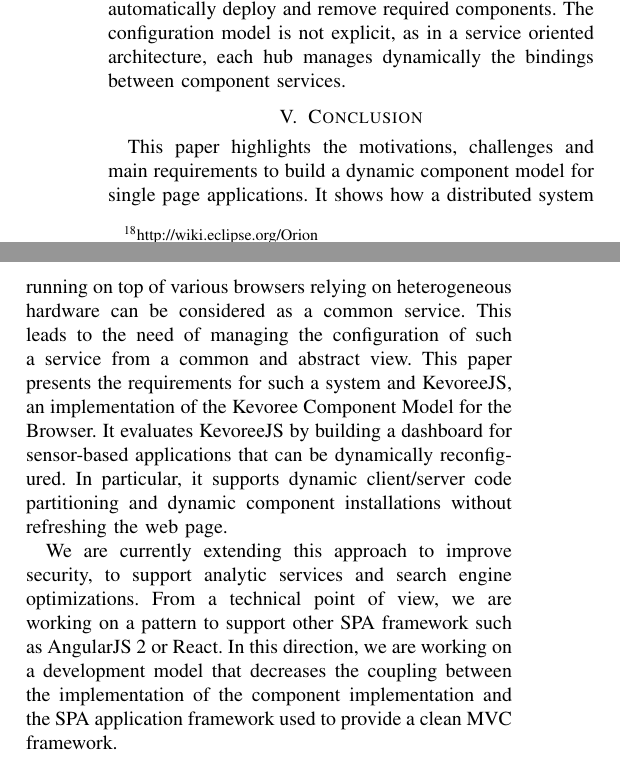
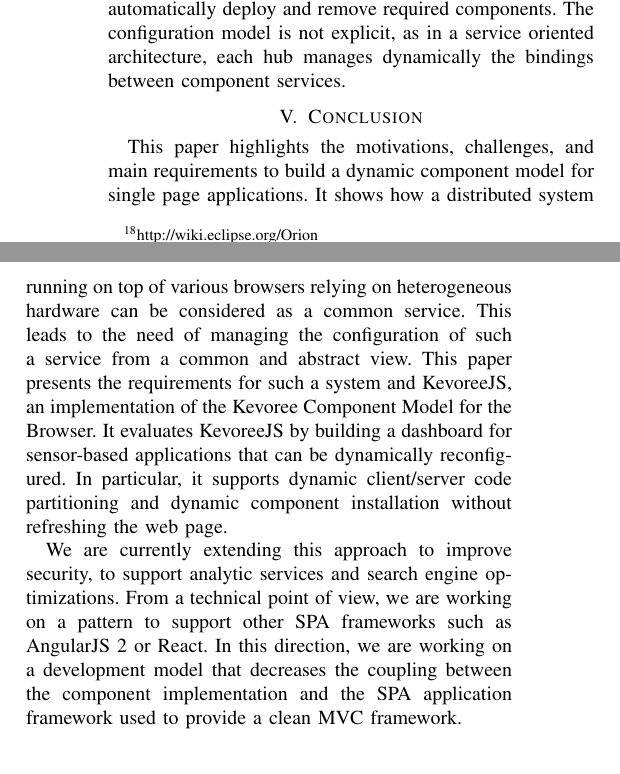
Before and after one commit to barais/CBSEKevoreeJS, a LaTeX paper (bare_conf.tex, which reads conclusion.tex): two parts of the columns of page 9 of 10, joined at a grey line, cut so that both start at the same text. Compiled offline with pdfLaTeX.

Commit message:
conclusion

```diff
--- a/conclusion.tex
+++ b/conclusion.tex
@@ -1,4 +1,4 @@
 \section{Conclusion}
-This paper highlights the motivations, challenges and main requirements to build a dynamic component model for single page applications. It shows how a distributed system running on top of various browsers relying on heterogeneous hardware can be considered as a common service. This leads to the need of managing the configuration of such a service from a common and abstract view. This paper presents the requirements for such a system and KevoreeJS, an implementation of the Kevoree Component Model for the Browser. It evaluates KevoreeJS by building a dashboard for sensor-based applications that can be dynamically reconfigured. In particular, it supports dynamic client/server code partitioning and dynamic component installations without refreshing the web page.
+This paper highlights the motivations, challenges, and main requirements to build a dynamic component model for single page applications. It shows how a distributed system running on top of various browsers relying on heterogeneous hardware can be considered as a common service. This leads to the need of managing the configuration of such a service from a common and abstract view. This paper presents the requirements for such a system and KevoreeJS, an implementation of the Kevoree Component Model for the Browser. It evaluates KevoreeJS by building a dashboard for sensor-based applications that can be dynamically reconfigured. In particular, it supports dynamic client/server code partitioning and dynamic component installation without refreshing the web page.
 
-We are currently extending this approach to improve security, to support analytic services and search engine optimizations. From a technical point of view, we are working on a pattern to support other SPA framework such as AngularJS 2 or React. In this direction, we are working on a development model that decreases the coupling between the implementation of the component implementation and the SPA application framework used to provide a clean MVC framework.  %We are also building a common taxonomy and a survey to compare all the component models that exist for SPA based on the criteria discussed in section 2.
+We are currently extending this approach to improve security, to support analytic services and search engine optimizations. From a technical point of view, we are working on a pattern to support other SPA frameworks such as AngularJS 2 or React. In this direction, we are working on a development model that decreases the coupling between the  component implementation and the SPA application framework used to provide a clean MVC framework.  %We are also building a common taxonomy and a survey to compare all the component models that exist for SPA based on the criteria discussed in section 2.
```
